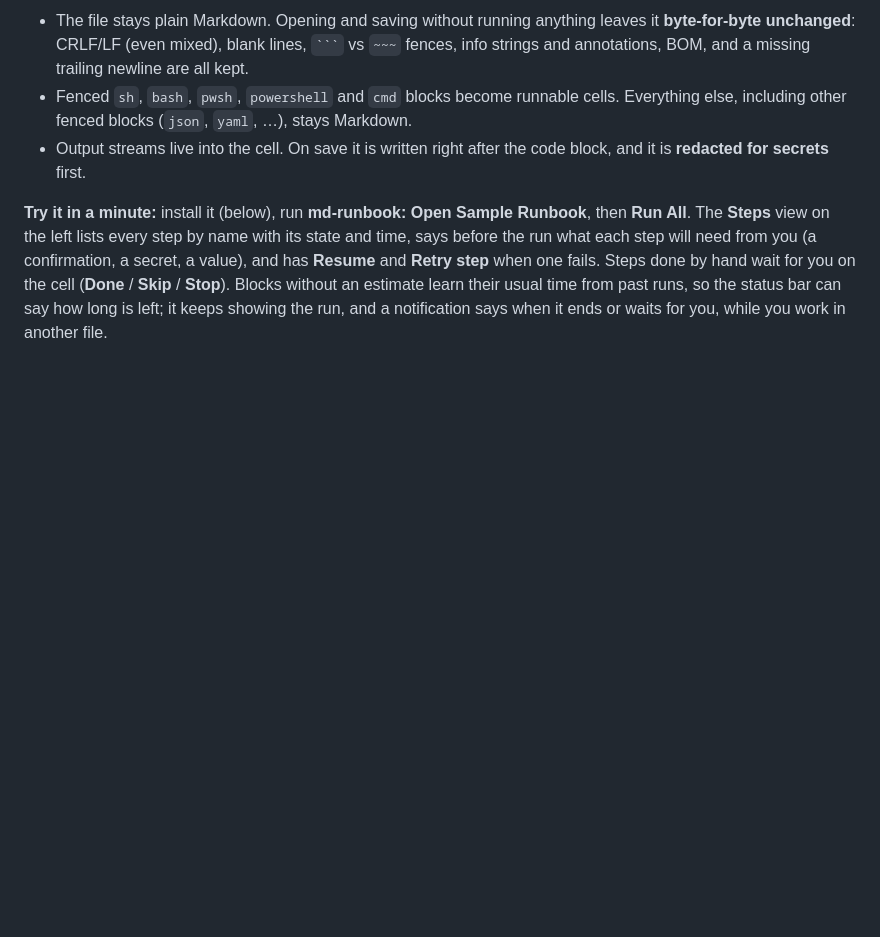
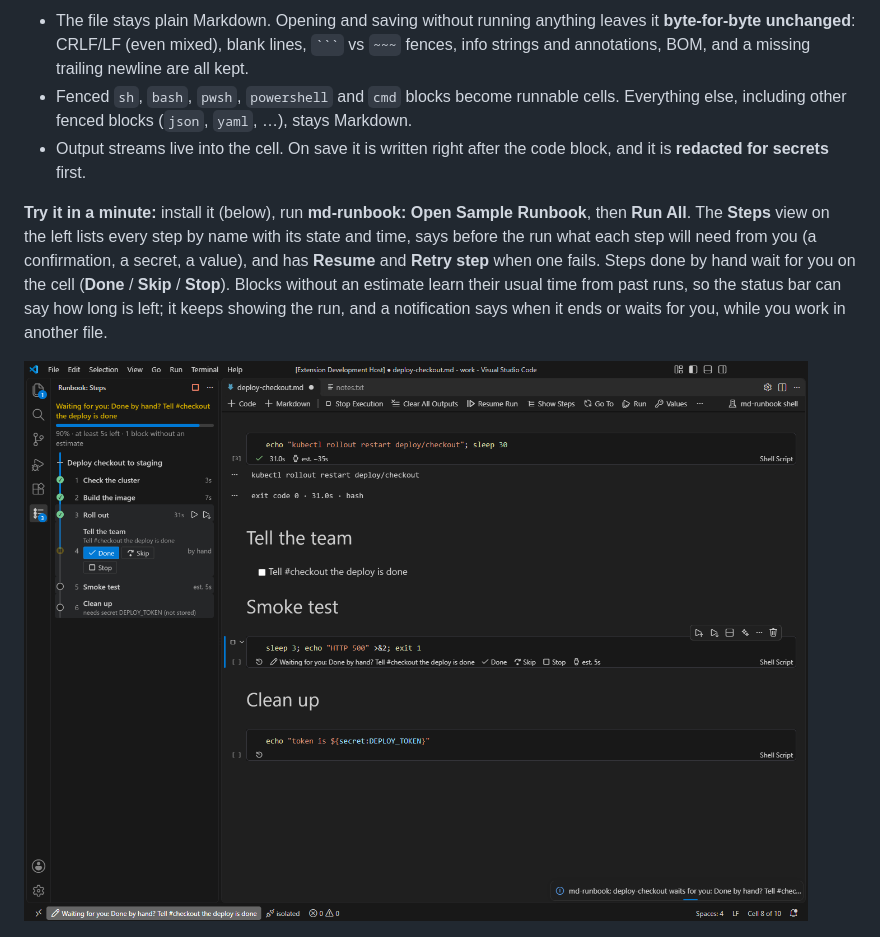
Before and after one commit to smojon/md-runbook, a Markdown page: README.md, the part around the change. Drawn GitHub-style; pictures changed too: docs/vscode-steps-run.png (added); blank space fills up the shorter version.

```diff
--- a/README.md
+++ b/README.md
@@ -21,6 +21,8 @@ before the run what each step will need from you (a confirmation, a secret, a va
 (**Done** / **Skip** / **Stop**). Blocks without an estimate learn their usual time from past
 runs, so the status bar can say how long is left; it keeps showing the run, and a notification
 says when it ends or waits for you, while you work in another file.
+
+![A run in VS Code: the Steps view on the left with three steps done and a step by hand waiting with Done, Skip and Stop, which are also on the code block it waits before; the status bar says Waiting for you](docs/vscode-steps-run.png)
 
 ![A runbook open as a notebook after Run All](docs/1-notebook.png)
 
```
Also changed, not shown: CHANGELOG.md (+4 -0 lines), 8 other files.
